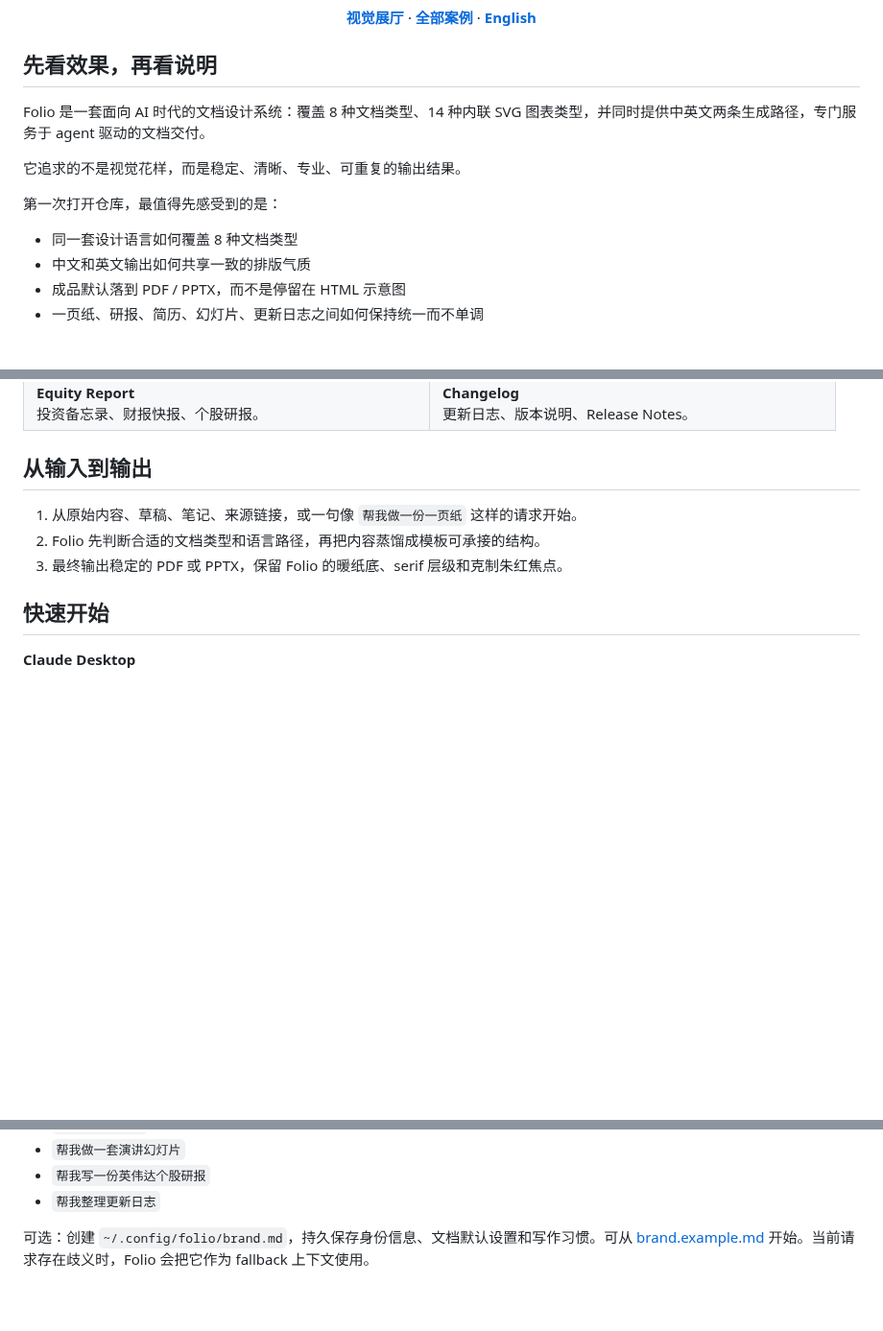
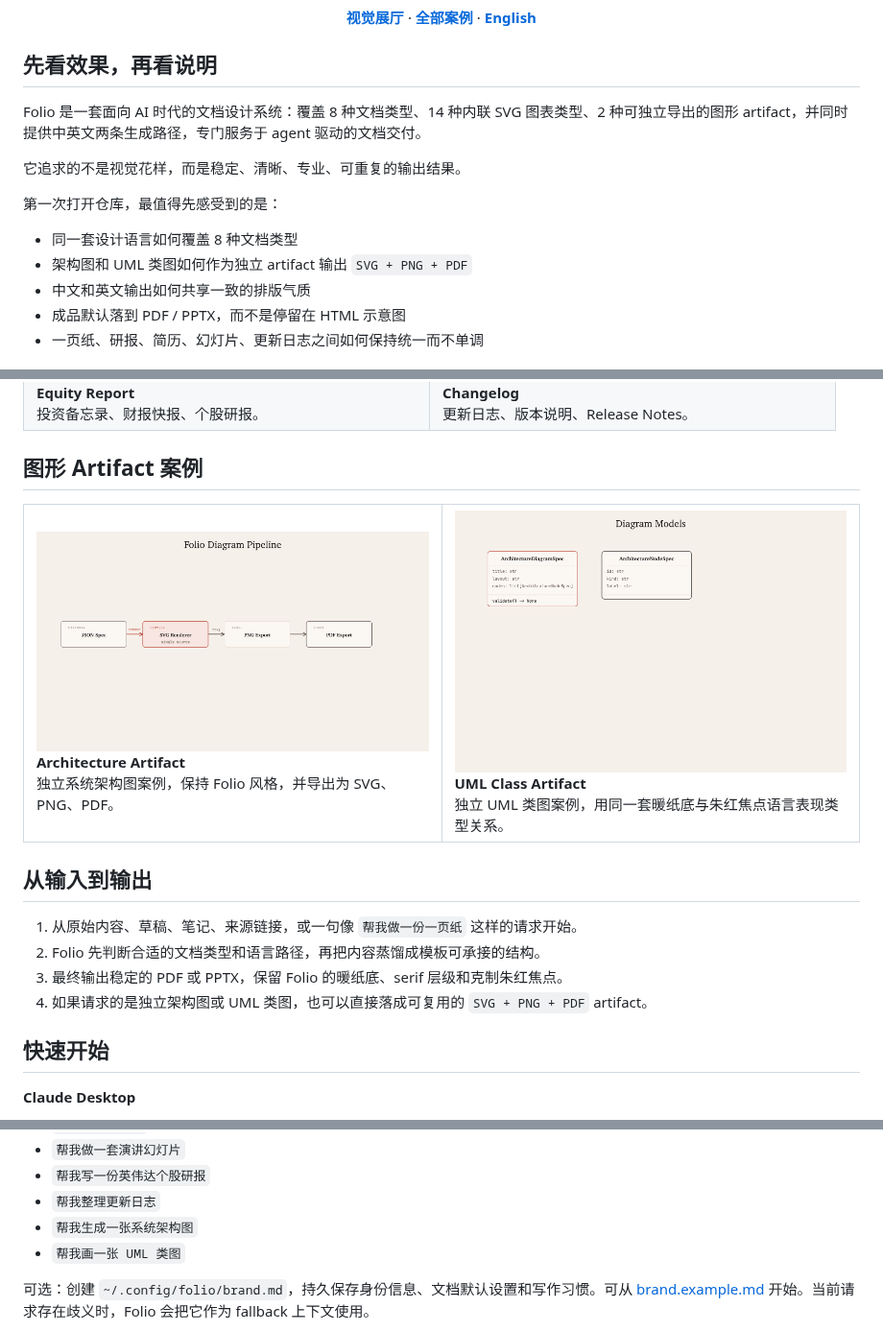
Before and after one commit to taoquo/folio, a Markdown page: README.zh-CN.md, 3 parts joined by grey strips. Shown at 96% size. Drawn GitHub-style; pictures changed too: assets/demos/demo-uml-class.png (added); blank space fills up the shorter version.

```diff
--- a/README.zh-CN.md
+++ b/README.zh-CN.md
@@ -20,13 +20,14 @@
 
 ## 先看效果，再看说明
 
-Folio 是一套面向 AI 时代的文档设计系统：覆盖 8 种文档类型、14 种内联 SVG 图表类型，并同时提供中英文两条生成路径，专门服务于 agent 驱动的文档交付。
+Folio 是一套面向 AI 时代的文档设计系统：覆盖 8 种文档类型、14 种内联 SVG 图表类型、2 种可独立导出的图形 artifact，并同时提供中英文两条生成路径，专门服务于 agent 驱动的文档交付。
 
 它追求的不是视觉花样，而是稳定、清晰、专业、可重复的输出结果。
 
 第一次打开仓库，最值得先感受到的是：
 
 - 同一套设计语言如何覆盖 8 种文档类型
+- 架构图和 UML 类图如何作为独立 artifact 输出 `SVG + PNG + PDF`
 - 中文和英文输出如何共享一致的排版气质
 - 成品默认落到 PDF / PPTX，而不是停留在 HTML 示意图
 - 一页纸、研报、简历、幻灯片、更新日志之间如何保持统一而不单调
@@ -84,11 +85,29 @@ Folio 是一套面向 AI 时代的文档设计系统：覆盖 8 种文档类型
   </tr>
 </table>
 
+## 图形 Artifact 案例
+
+<table>
+  <tr>
+    <td width="50%" valign="top">
+      <a href="assets/demos/demo-architecture.pdf"><img src="assets/demos/demo-architecture.png" alt="架构图 artifact 预览"></a><br>
+      <b>Architecture Artifact</b><br>
+      独立系统架构图案例，保持 Folio 风格，并导出为 SVG、PNG、PDF。
+    </td>
+    <td width="50%" valign="top">
+      <a href="assets/demos/demo-uml-class.pdf"><img src="assets/demos/demo-uml-class.png" alt="UML 类图 artifact 预览"></a><br>
+      <b>UML Class Artifact</b><br>
+      独立 UML 类图案例，用同一套暖纸底与朱红焦点语言表现类型关系。
+    </td>
+  </tr>
+</table>
+
 ## 从输入到输出
 
 1. 从原始内容、草稿、笔记、来源链接，或一句像 `帮我做一份一页纸` 这样的请求开始。
 2. Folio 先判断合适的文档类型和语言路径，再把内容蒸馏成模板可承接的结构。
 3. 最终输出稳定的 PDF 或 PPTX，保留 Folio 的暖纸底、serif 层级和克制朱红焦点。
+4. 如果请求的是独立架构图或 UML 类图，也可以直接落成可复用的 `SVG + PNG + PDF` artifact。
 
 ## 快速开始
 
@@ -119,6 +138,8 @@ Folio 会根据自然语言请求自动触发。你只需要尽量把下面这
 - `帮我做一套演讲幻灯片`
 - `帮我写一份英伟达个股研报`
 - `帮我整理更新日志`
+- `帮我生成一张系统架构图`
+- `帮我画一张 UML 类图`
 
 可选：创建 `~/.config/folio/brand.md`，持久保存身份信息、文档默认设置和写作习惯。可从 [brand.example.md](references/brand.example.md) 开始。当前请求存在歧义时，Folio 会把它作为 fallback 上下文使用。
 
```
Also changed, not shown: other parts of README.zh-CN.md (+1 -0 lines), README.md (+23 -1 lines), 4 other files.
